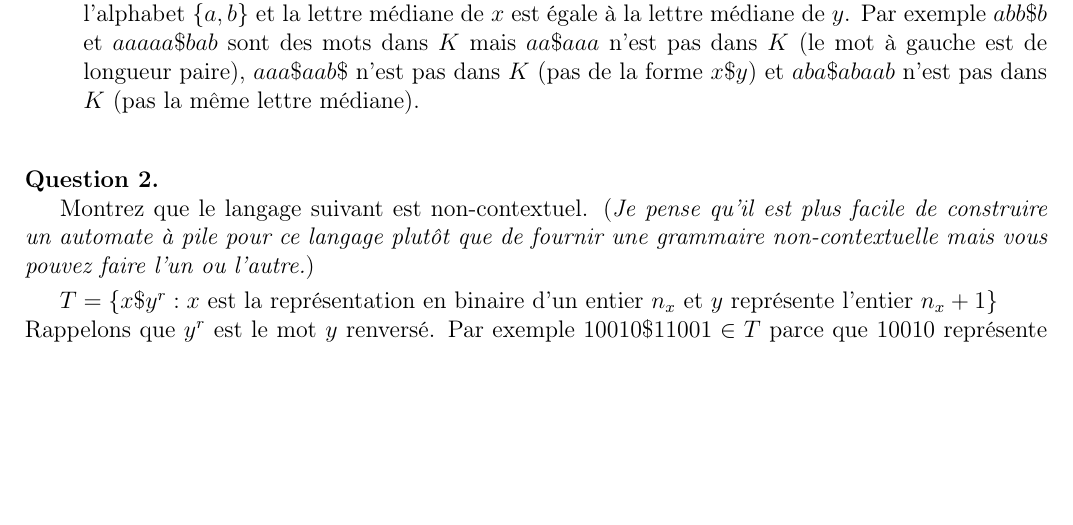
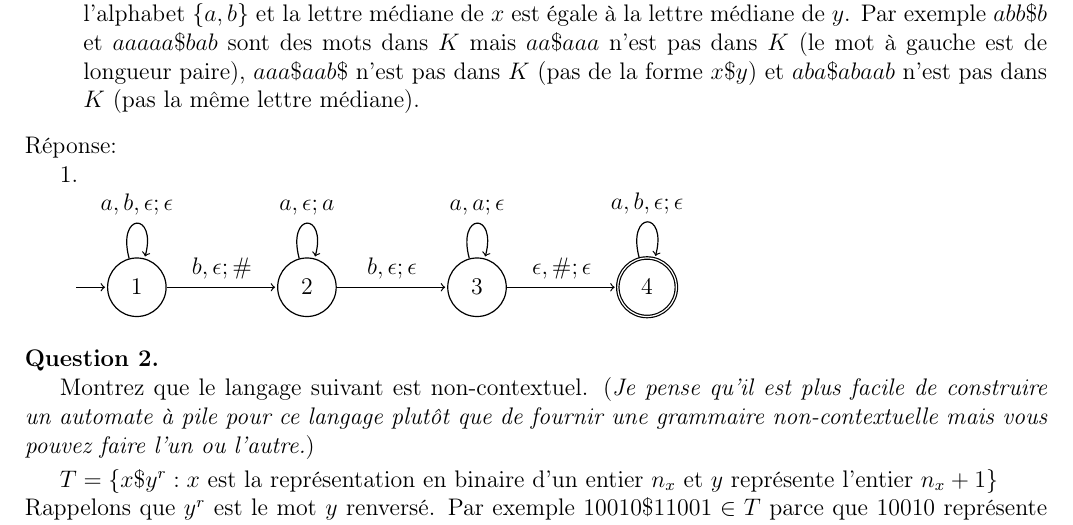
Before and after one commit to LordCatzorz/IFT-2002, a LaTeX document (Devoir2/2002-devoir2-18a.tex): part of page 1 of 2, cut so that both start at the same text, the shorter picture padded with empty space. Compiled offline with pdfLaTeX; the source files are stored in an older character set and shown here as Unicode.

Commit message:
Question 1.1

```diff
--- a/Devoir2/2002-devoir2-18a.tex
+++ b/Devoir2/2002-devoir2-18a.tex
@@ -179,6 +179,31 @@ $L = \{u b a^n b a^n b v : n \in {\mathbb N} \wedge u,v \in \{a,b\}^* \}.$
 Soit $K$ l'ensemble des mots de la forme $x \$ y$ où $x$ et $y$ sont des mots de longueur impaire sur l'alphabet $\{a,b\}$ et la lettre médiane de $x$ est égale à la lettre médiane de $y$. Par exemple $abb\$b$ et $aaaaa \$ bab$ sont des mots dans $K$ mais $aa \$aaa$ n'est pas dans $K$ (le mot à gauche est de longueur paire), $aaa\$aab\$ $ n'est pas dans $K$ (pas de la forme  $x \$ y$) et $aba \$ abaab$ n'est pas dans $K$ (pas la même lettre médiane).
 \end{enumerate}
 
+\noindent Réponse:
+
+1.
+
+\begin{tikzpicture}[->,shorten >=1pt,auto,node distance=3cm, semithick]
+  \tikzstyle{every state}=[draw=black,text=black]
+
+  \node[initial by arrow,state,initial text=] (1) {1};
+  \node[state] (2) [right of=1] {2};
+  \node[state] (3) [right of=2] {3};
+  \node[accepting, state] (4) [right of=3] {4};
+
+  \path
+
+  (1) edge[loop above] node {$a, b, \epsilon; \epsilon$} (1)
+  (1) edge node {$b, \epsilon; \# $} (2)
+  (2) edge[loop above] node {$a, \epsilon; a $} (2)
+  (2) edge node {$b, \epsilon; \epsilon $} (3)
+  (3) edge[loop above] node {$a, a; \epsilon $} (3)
+  (3) edge node {$\epsilon, \#; \epsilon $} (4)
+  (4) edge[loop above] node {$a, b, \epsilon; \epsilon$} (4)
+
+  ;
+
+  \end{tikzpicture}
 
 \bigskip
 
```
Also changed, not shown: Devoir2/2002-devoir2-18a.pdf.
